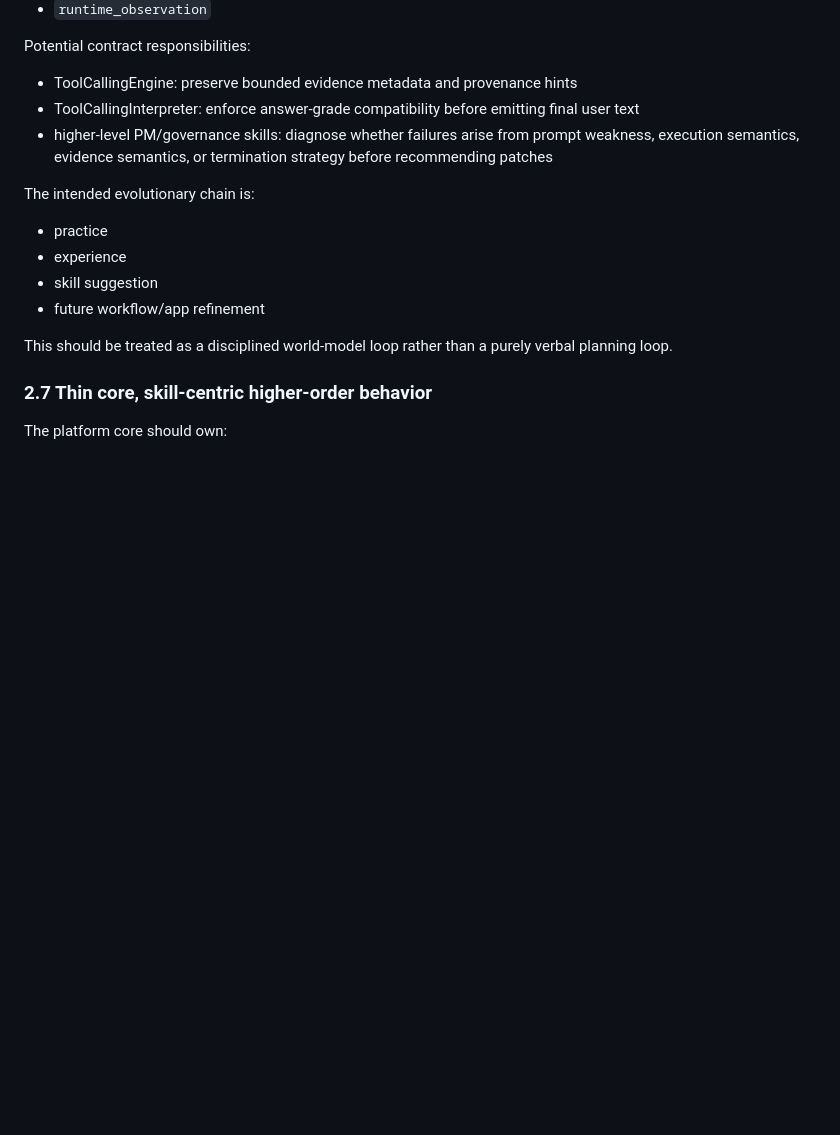
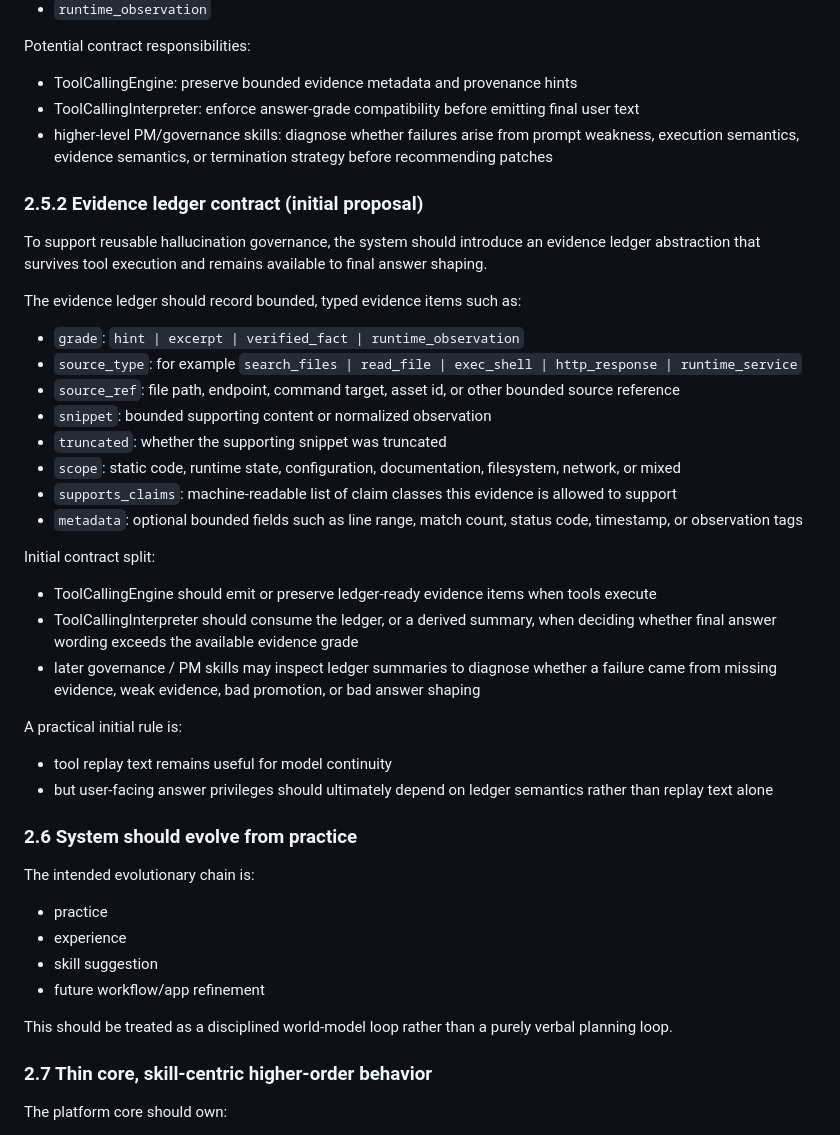
Before and after one commit to wangchienbo/AgentSystem, a Markdown page: docs/design.md, the part around the change. GitHub-like rendering; blank space fills up the shorter version.

Commit message:
docs: define OPT-005 evidence ledger contract

```diff
--- a/docs/design.md
+++ b/docs/design.md
@@ -116,6 +116,29 @@ Potential contract responsibilities:
 - ToolCallingInterpreter: enforce answer-grade compatibility before emitting final user text
 - higher-level PM/governance skills: diagnose whether failures arise from prompt weakness, execution semantics, evidence semantics, or termination strategy before recommending patches
 
+### 2.5.2 Evidence ledger contract (initial proposal)
+To support reusable hallucination governance, the system should introduce an evidence ledger abstraction that survives tool execution and remains available to final answer shaping.
+
+The evidence ledger should record bounded, typed evidence items such as:
+- `grade`: `hint | excerpt | verified_fact | runtime_observation`
+- `source_type`: for example `search_files | read_file | exec_shell | http_response | runtime_service`
+- `source_ref`: file path, endpoint, command target, asset id, or other bounded source reference
+- `snippet`: bounded supporting content or normalized observation
+- `truncated`: whether the supporting snippet was truncated
+- `scope`: static code, runtime state, configuration, documentation, filesystem, network, or mixed
+- `supports_claims`: machine-readable list of claim classes this evidence is allowed to support
+- `metadata`: optional bounded fields such as line range, match count, status code, timestamp, or observation tags
+
+Initial contract split:
+- ToolCallingEngine should emit or preserve ledger-ready evidence items when tools execute
+- ToolCallingInterpreter should consume the ledger, or a derived summary, when deciding whether final answer wording exceeds the available evidence grade
+- later governance / PM skills may inspect ledger summaries to diagnose whether a failure came from missing evidence, weak evidence, bad promotion, or bad answer shaping
+
+A practical initial rule is:
+- tool replay text remains useful for model continuity
+- but user-facing answer privileges should ultimately depend on ledger semantics rather than replay text alone
+
+### 2.6 System should evolve from practice
 The intended evolutionary chain is:
 - practice
 - experience
```
Also changed, not shown: docs/development-log.md (+38 -0 lines).
